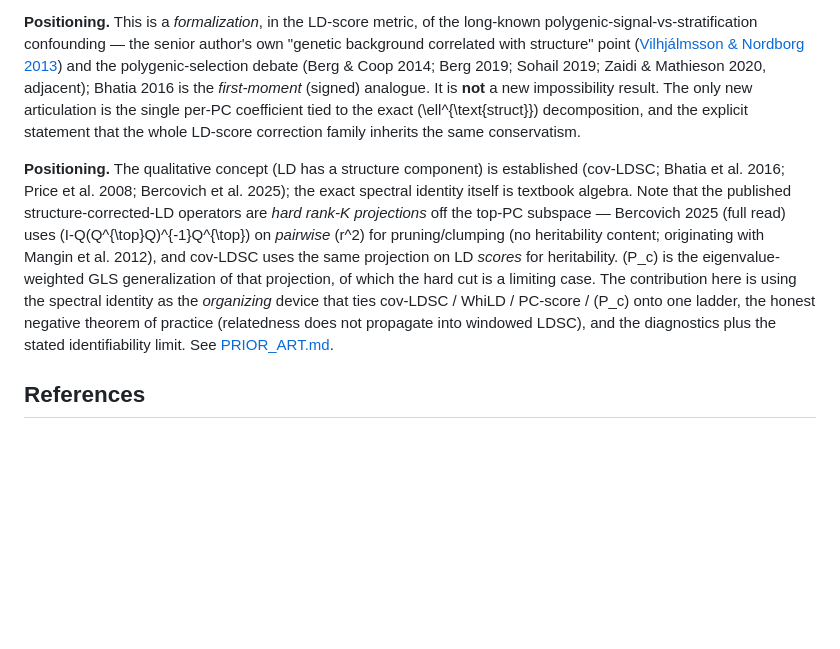
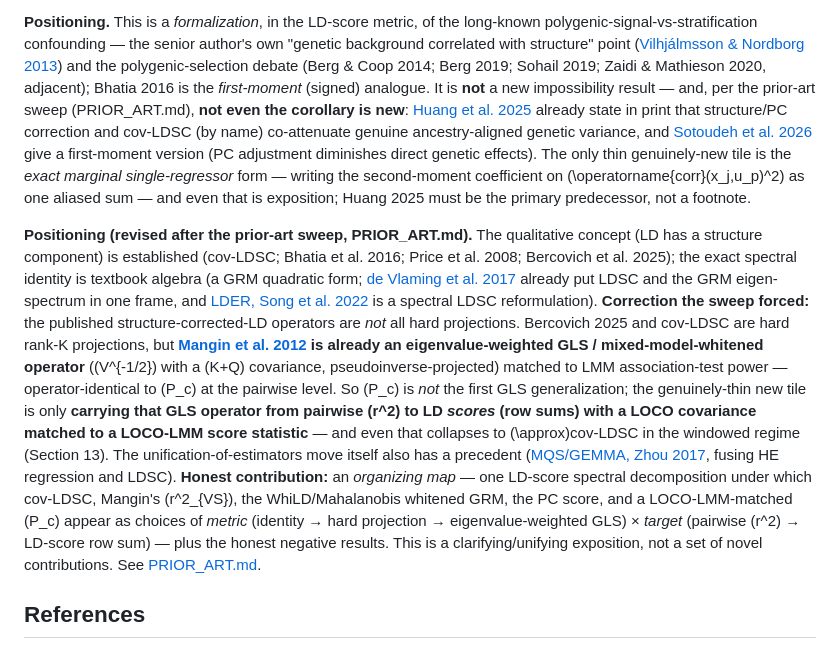
Before and after one commit to bvilhjal/PLDSC, a Markdown page: docs/METHOD.md, the part around the change. Rendered like a GitHub page; blank space fills up the shorter version.

```diff
--- a/docs/METHOD.md
+++ b/docs/METHOD.md
@@ -438,24 +438,42 @@ own "genetic background correlated with structure" point
 ([Vilhjálmsson & Nordborg 2013](https://doi.org/10.1038/nrg3382)) and the
 polygenic-selection debate (Berg & Coop 2014; Berg 2019; Sohail 2019; Zaidi &
 Mathieson 2020, adjacent); Bhatia 2016 is the *first-moment* (signed) analogue.
-It is **not** a new impossibility result. The only new articulation is the single
-per-PC coefficient tied to the exact \(\ell^{\text{struct}}\) decomposition, and
-the explicit statement that the whole LD-score correction family inherits the same
-conservatism.
+It is **not** a new impossibility result — and, per the prior-art sweep
+(PRIOR_ART.md), **not even the corollary is new**: [Huang et al.
+2025](https://doi.org/10.1093/genetics/iyaf100) already state in print that
+structure/PC correction and cov-LDSC (by name) co-attenuate genuine
+ancestry-aligned genetic variance, and [Sotoudeh et al.
+2026](https://doi.org/10.1073/pnas.2525790123) give a first-moment version (PC
+adjustment diminishes direct genetic effects). The only thin genuinely-new tile
+is the *exact marginal single-regressor* form — writing the second-moment
+coefficient on \(\operatorname{corr}(x_j,u_p)^2\) as one aliased sum — and even
+that is exposition; Huang 2025 must be the primary predecessor, not a footnote.
 
-**Positioning.** The qualitative concept (LD has a structure component) is
-established (cov-LDSC; Bhatia et al. 2016; Price et al. 2008; Bercovich et al.
-2025); the exact spectral identity itself is textbook algebra. Note that the
-published structure-corrected-LD operators are *hard rank-K projections* off the
-top-PC subspace — Bercovich 2025 (full read) uses \(I-Q(Q^{\top}Q)^{-1}Q^{\top}\)
-on *pairwise* \(r^2\) for pruning/clumping (no heritability content; originating
-with Mangin et al. 2012), and cov-LDSC uses the same projection on LD *scores*
-for heritability. \(P_c\) is the eigenvalue-weighted GLS generalization of that
-projection, of which the hard cut is a limiting case. The contribution here is
-using the spectral identity as the *organizing* device that ties cov-LDSC / WhiLD
-/ PC-score / \(P_c\) onto one ladder, the honest negative theorem of practice
-(relatedness does not propagate into windowed LDSC), and the diagnostics plus the
-stated identifiability limit. See [PRIOR_ART.md](PRIOR_ART.md).
+**Positioning (revised after the prior-art sweep, PRIOR_ART.md).** The qualitative
+concept (LD has a structure component) is established (cov-LDSC; Bhatia et al.
+2016; Price et al. 2008; Bercovich et al. 2025); the exact spectral identity is
+textbook algebra (a GRM quadratic form; [de Vlaming et al.
+2017](https://doi.org/10.1101/211821) already put LDSC and the GRM eigen-spectrum
+in one frame, and [LDER, Song et al. 2022](https://doi.org/10.1016/j.ajhg.2022.03.013)
+is a spectral LDSC reformulation). **Correction the sweep forced:** the published
+structure-corrected-LD operators are *not* all hard projections. Bercovich 2025
+and cov-LDSC are hard rank-K projections, but **[Mangin et al.
+2012](https://doi.org/10.1038/hdy.2011.73) is already an eigenvalue-weighted
+GLS / mixed-model-whitened operator** (\(V^{-1/2}\) with a \(K+Q\) covariance,
+pseudoinverse-projected) matched to LMM association-test power — operator-identical
+to \(P_c\) at the pairwise level. So \(P_c\) is *not* the first GLS generalization;
+the genuinely-thin new tile is only **carrying that GLS operator from pairwise
+\(r^2\) to LD *scores* (row sums) with a LOCO covariance matched to a LOCO-LMM
+score statistic** — and even that collapses to \(\approx\)cov-LDSC in the windowed
+regime (Section 13). The unification-of-estimators move itself also has a precedent
+([MQS/GEMMA, Zhou 2017](https://doi.org/10.1214/17-AOAS1052), fusing HE regression
+and LDSC). **Honest contribution:** an *organizing map* — one LD-score spectral
+decomposition under which cov-LDSC, Mangin's \(r^2_{VS}\), the WhiLD/Mahalanobis
+whitened GRM, the PC score, and a LOCO-LMM-matched \(P_c\) appear as choices of
+*metric* (identity → hard projection → eigenvalue-weighted GLS) × *target*
+(pairwise \(r^2\) → LD-score row sum) — plus the honest negative results. This is a
+clarifying/unifying exposition, not a set of novel contributions. See
+[PRIOR_ART.md](PRIOR_ART.md).
 
 ## References
 
```
Also changed, not shown: docs/NOTE_OUTLINE.md (+28 -8 lines), docs/PRIOR_ART.md (+32 -8 lines).
